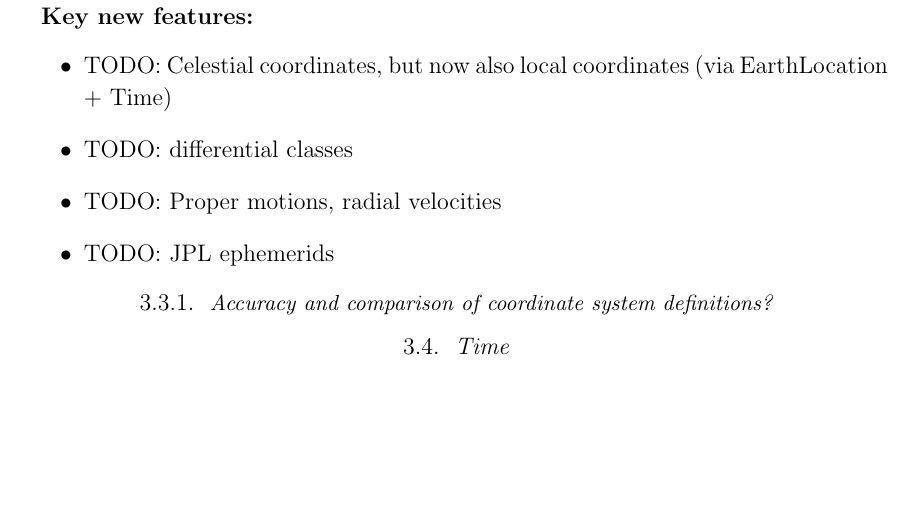
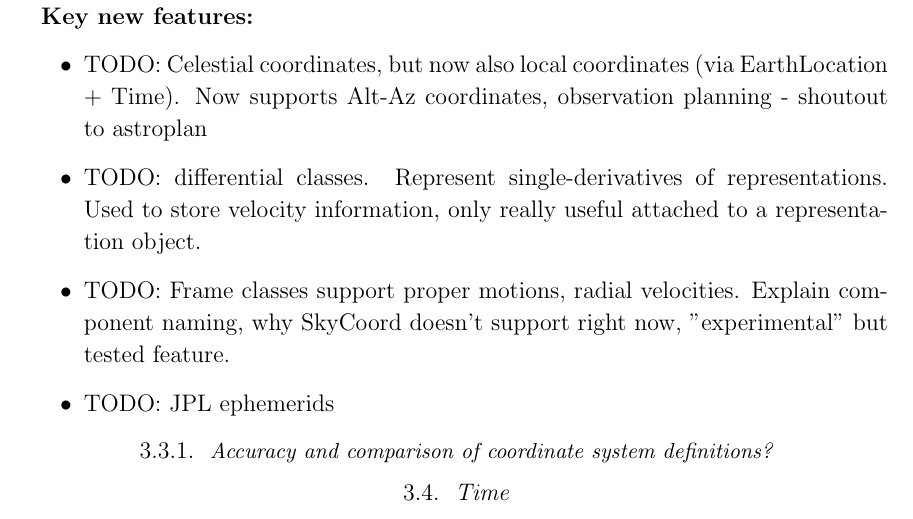
Before and after one commit to astropy/astropy-v2.0-paper, a LaTeX paper (main.tex): part of page 6 of 10, cut so that both start at the same text, the shorter picture padded with empty space. Compiled offline with pdfLaTeX.

Commit message:
expand todos in coordinates

```diff
--- a/main.tex
+++ b/main.tex
@@ -270,10 +270,16 @@ with a corresponding \texttt{Representation} class.
 
 \textbf{Key new features:}
 \begin{itemize}
-	\item TODO: Celestial coordinates, but now also local coordinates (via EarthLocation + Time)
-    \item TODO: differential classes
-    \item TODO: Proper motions, radial velocities
-    \item TODO: JPL ephemerids
+    \item TODO: Celestial coordinates, but now also local coordinates (via
+    EarthLocation + Time). Now supports Alt-Az coordinates, observation planning
+    - shoutout to astroplan
+    \item TODO: differential classes. Represent single-derivatives of
+    representations. Used to store velocity information, only really useful
+    attached to a representation object.
+    \item TODO: Frame classes support proper motions, radial velocities. Explain
+    component naming, why SkyCoord doesn't support right now, "experimental" but
+    tested feature.
+    \item TODO: JPL ephemerids % Who can write this? Erik?
 \end{itemize}
 
 \subsubsection{Accuracy and comparison of coordinate system definitions?}
```
